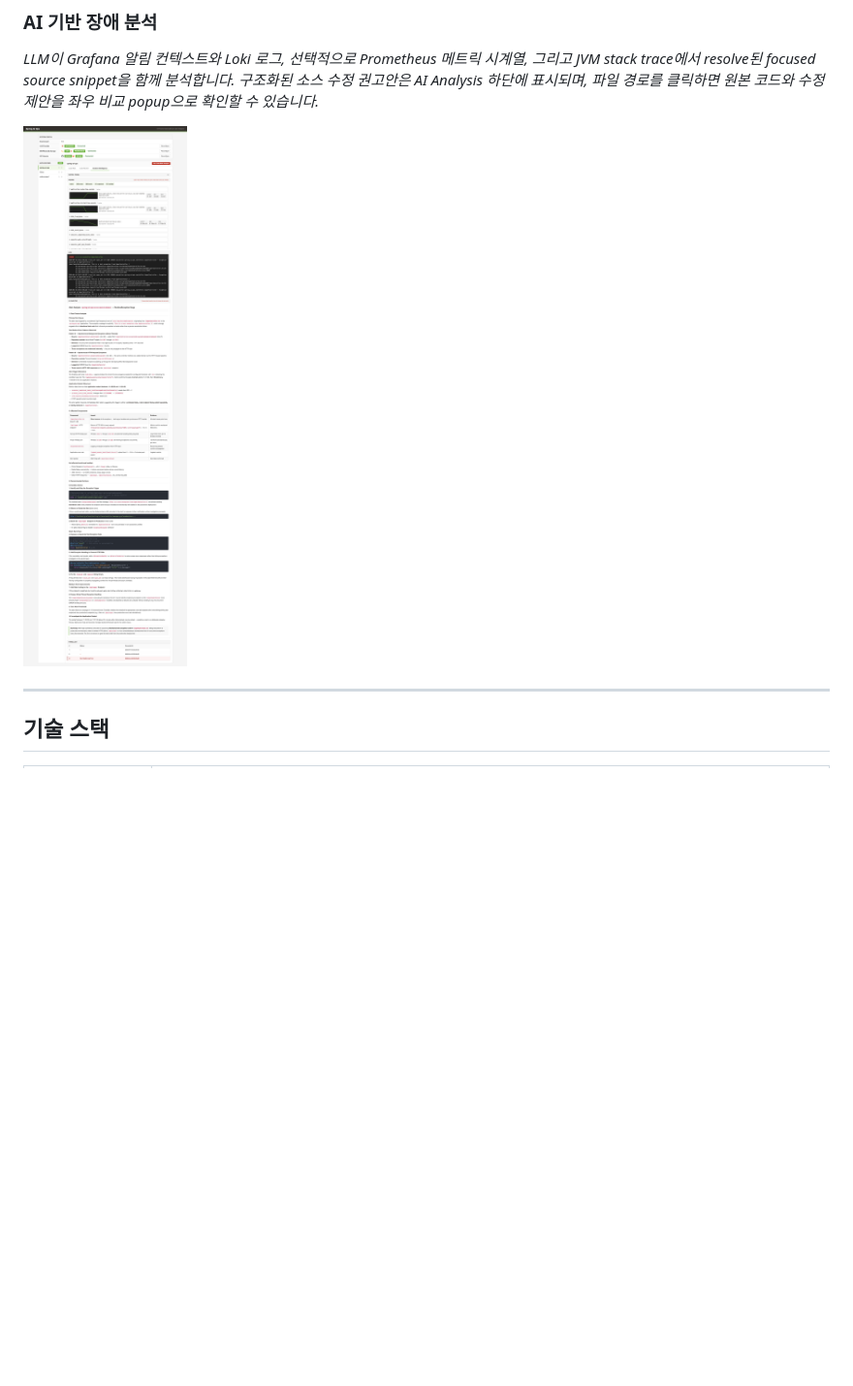
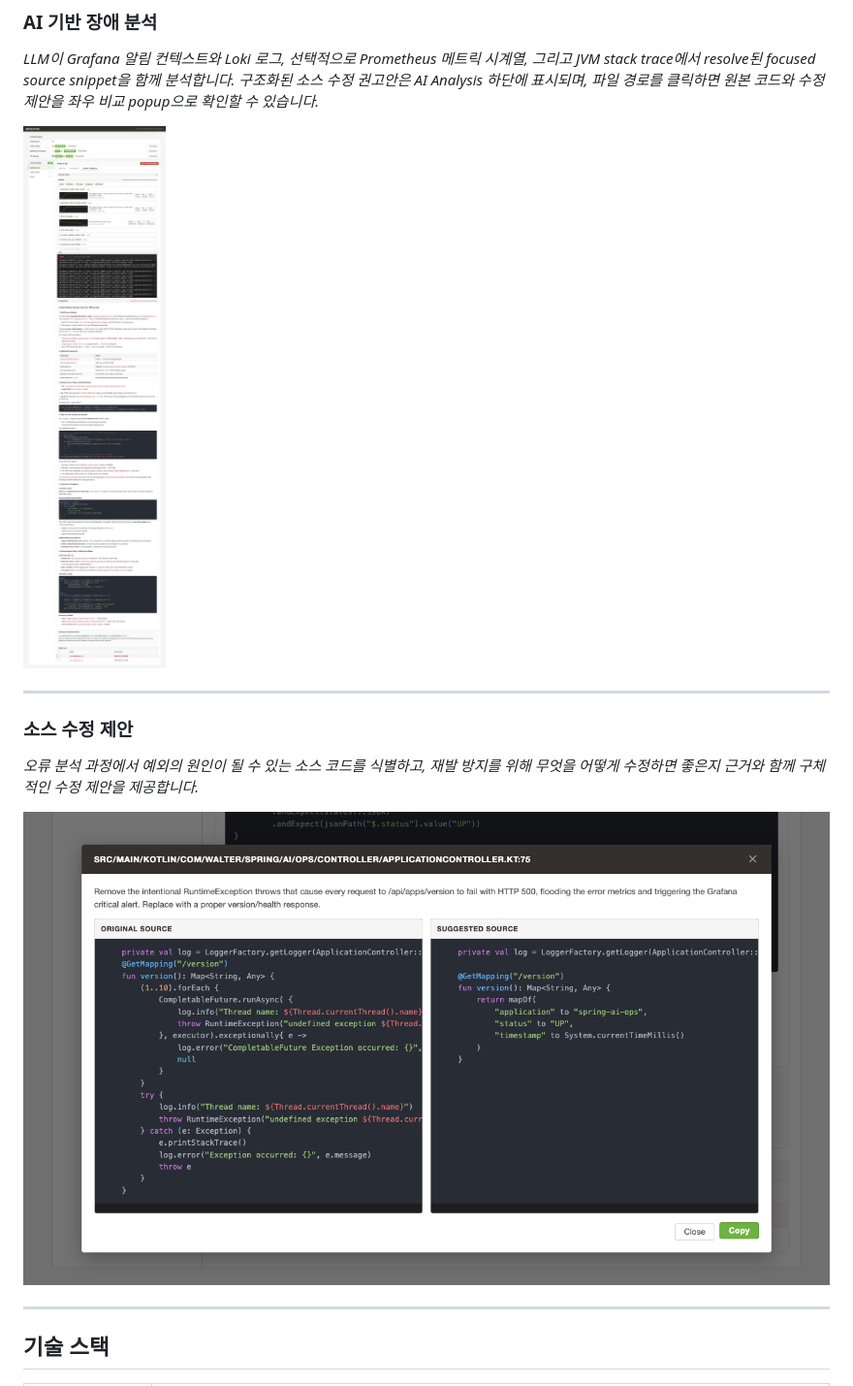
Before and after one commit to lyvius2/spring-ai-ops, a Markdown page: README_KR.md, the part around the change printed below. Shown: that part at 97% size. Drawn GitHub-style; pictures changed too: docs/FiringAnalyze.png, docs/SuggestedSource.png (added); blank space fills up the shorter version.

```diff
--- a/README_KR.md
+++ b/README_KR.md
@@ -327,6 +341,13 @@ POST /webhook/grafana[/{application}]
 *LLM이 Grafana 알림 컨텍스트와 Loki 로그, 선택적으로 Prometheus 메트릭 시계열, 그리고 JVM stack trace에서 resolve된 focused source snippet을 함께 분석합니다. 구조화된 소스 수정 권고안은 AI Analysis 하단에 표시되며, 파일 경로를 클릭하면 원본 코드와 수정 제안을 좌우 비교 popup으로 확인할 수 있습니다.*
 
 ![Firing Analysis](https://github.com/lyvius2/spring-ai-ops/blob/main/docs/FiringAnalyze.png?raw=true)
+
+---
+
+### 소스 수정 제안
+*오류 분석 과정에서 예외의 원인이 될 수 있는 소스 코드를 식별하고, 재발 방지를 위해 무엇을 어떻게 수정하면 좋은지 근거와 함께 구체적인 수정 제안을 제공합니다.*
+
+![Suggested Source](https://github.com/lyvius2/spring-ai-ops/blob/main/docs/SuggestedSource.png?raw=true)
 
 ---
 
```
Also changed, not shown: other parts of README_KR.md (+14 -0 lines), README.md (+22 -2 lines), docs/MetricVisualization.png (added), docs/ObservabilityProviders.png (added).
